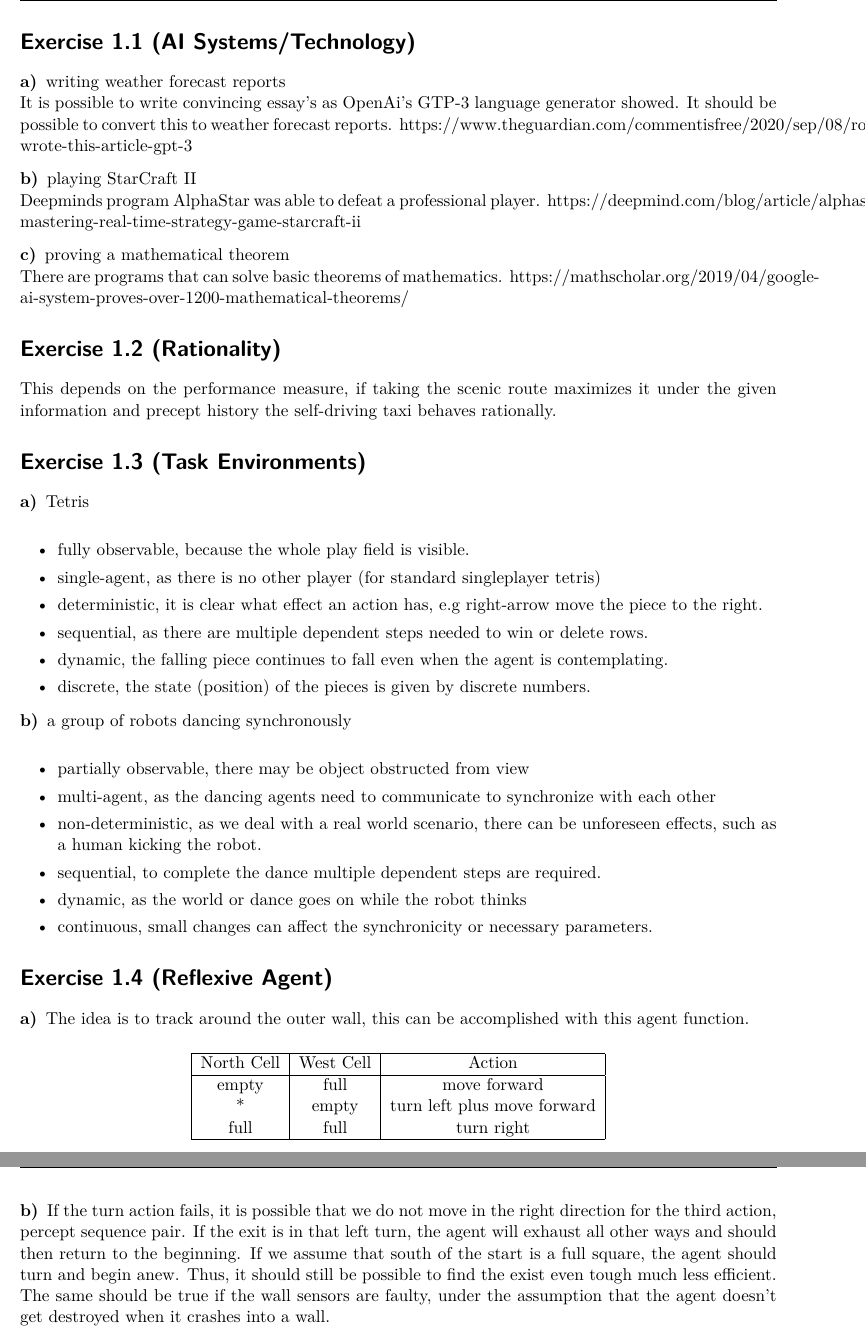
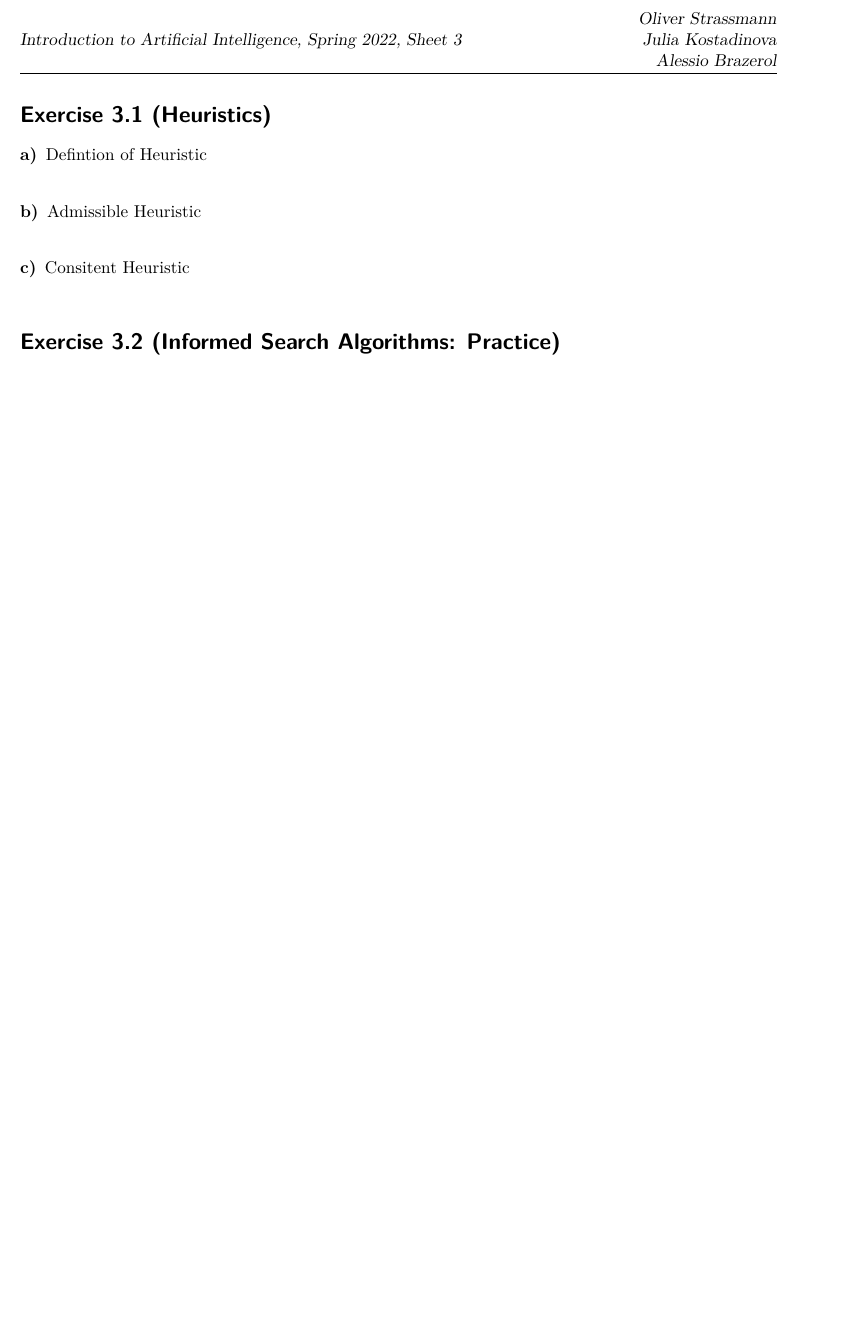
Before and after one commit to Olstra/AI_FS22, a LaTeX problem sheet (ex03/Exercise_03.tex): two parts of pages 1 and 2 of 2 before the commit and part of the page after it, the two joined at a grey line, cut at the place of the change, the shorter picture padded with empty space. Compiled offline with pdfLaTeX.

Commit message:
Prepared Template for Exercise 3

```diff
--- a/ex03/Exercise_03.tex
+++ b/ex03/Exercise_03.tex
@@ -52,69 +52,20 @@
 
 \begin{document}
 
-\begin{exercise}[AI Systems/Technology]{1}
+\begin{exercise}[Heuristics]{1}
     \begin{subexercises}
-        \item writing weather forecast reports \\
-        It is possible to write convincing essay's as OpenAi's GTP-3 language generator showed. It should be possible to convert this to weather forecast reports. https://www.theguardian.com/commentisfree/2020/sep/08/robot-wrote-this-article-gpt-3
-        \item playing StarCraft II \\
-        Deepminds program AlphaStar was able to defeat a professional player.
-        https://deepmind.com/blog/article/alphastar-mastering-real-time-strategy-game-starcraft-ii
-        \item proving a mathematical theorem \\
-        There are programs that can solve basic theorems of mathematics. https://mathscholar.org/2019/04/google-ai-system-proves-over-1200-mathematical-theorems/
+        \item Defintion of Heuristic  \\
+        \item Admissible Heuristic  \\
+        \item Consitent Heuristic \\
 
     \end{subexercises}
 \end{exercise}
 
-\begin{exercise}[Rationality]{2}
-    This depends on the performance measure, if taking the scenic route maximizes it under the given information and precept history the self-driving taxi behaves rationally.
-\end{exercise}
-
-\begin{exercise}[Task Environments]{3}
-    \begin{subexercises}
-        \item Tetris \\
-        \begin{itemize}
-            \item fully observable, because the whole play field is visible.
-            \item single-agent, as there is no other player (for standard singleplayer tetris)
-            \item deterministic, it is clear what effect an action has, e.g right-arrow move the piece to the right.
-            \item sequential, as there are multiple dependent steps needed to win or delete rows.
-            \item dynamic, the falling piece continues to fall even when the agent is contemplating.
-            \item discrete, the state (position) of the pieces is given by discrete numbers.
-
-        \end{itemize}
-        \item a group of robots dancing synchronously \\
-        \begin{itemize}
-            \item partially observable, there may be object obstructed from view
-            \item multi-agent, as the dancing agents need to communicate to synchronize with each other
-            \item non-deterministic, as we deal with a real world scenario, there can be unforeseen effects, such as a human kicking the robot.
-            \item sequential, to complete the dance multiple dependent steps are required.
-            \item dynamic, as the world or dance goes on while the robot thinks
-            \item continuous, small changes can affect the synchronicity or necessary parameters.
-
-        \end{itemize}
-    \end{subexercises}
-
-\end{exercise}
-
-\begin{exercise}[Reflexive Agent]{4}
-\begin{subexercises}
-        \item The idea is to track around the outer wall, this can be accomplished with this agent function. \\
-        \begin{center}
-        \begin{tabular}{ |c|c|c| }
-            \hline
-            North Cell & West Cell & Action \\
-            \hline
-            empty & full  & move forward\\
-            * & empty & turn left plus move forward \\
-            full & full & turn right\\
-
-            \hline
-        \end{tabular}
-\end{center}
-\item If the turn action fails, it is possible that we do not move in the right direction for the third action, percept sequence pair. If the exit is in that left turn, the agent will exhaust all other ways and should then return to the beginning. If we assume that south of the start is a full square, the agent should turn and begin anew. Thus, it should still be possible to find the exist even tough much less efficient. The same should be true if the wall sensors are faulty, under the assumption that the agent doesn't get destroyed when it crashes into a wall.
-\end{subexercises}
+\begin{exercise}[Informed Search Algorithms: Practice]{2}
 
 \end{exercise}
 
 
 
+
 \end{document}
```
Also changed, not shown: ex03/Exercise_03.pdf (added), ex03/Exercise_03.tex (2 more changed lines), 3 other files.
